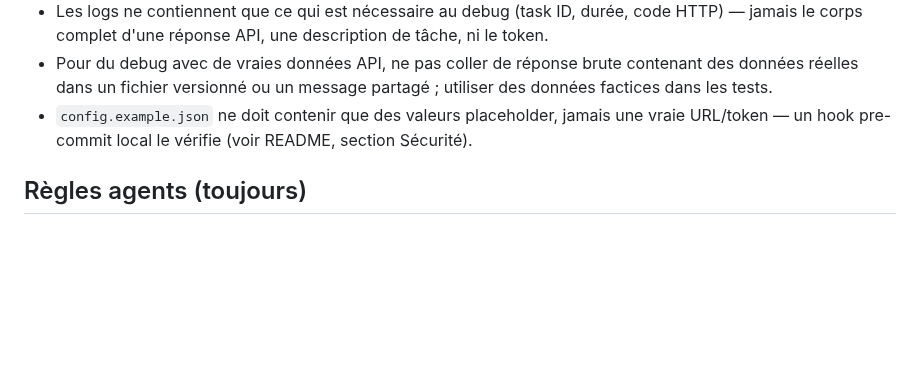
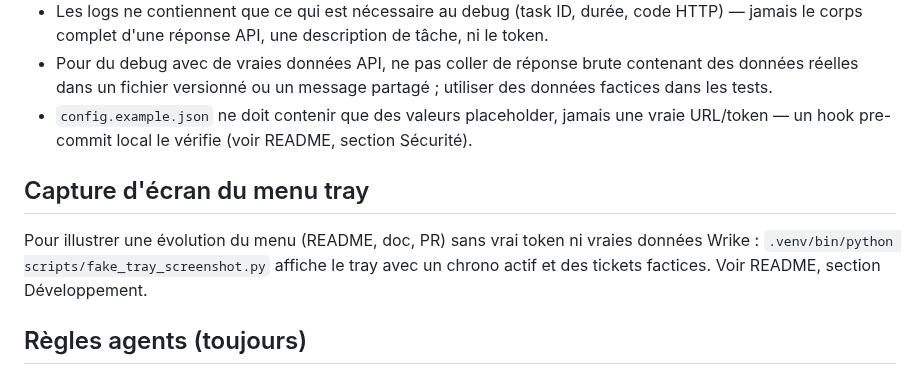
Before and after one commit to statnmap/Wrike-Timer, a Markdown page: AGENTS.md, the part around the change. Drawn GitHub-style; blank space fills up the shorter version.

```diff
--- a/AGENTS.md
+++ b/AGENTS.md
@@ -8,6 +8,10 @@
 - Pour du debug avec de vraies données API, ne pas coller de réponse brute contenant des données réelles dans un fichier versionné ou un message partagé ; utiliser des données factices dans les tests.
 - `config.example.json` ne doit contenir que des valeurs placeholder, jamais une vraie URL/token — un hook pre-commit local le vérifie (voir README, section Sécurité).
 
+## Capture d'écran du menu tray
+
+Pour illustrer une évolution du menu (README, doc, PR) sans vrai token ni vraies données Wrike : `.venv/bin/python scripts/fake_tray_screenshot.py` affiche le tray avec un chrono actif et des tickets factices. Voir README, section Développement.
+
 ## Règles agents (toujours)
 
 - **Think before coding** : Don't assume. Don't hide confusion. Surface tradeoffs. If uncertain, ask.
```
Also changed, not shown: README.md (+10 -0 lines), docs/tray-menu.png (added), 1 other file.
